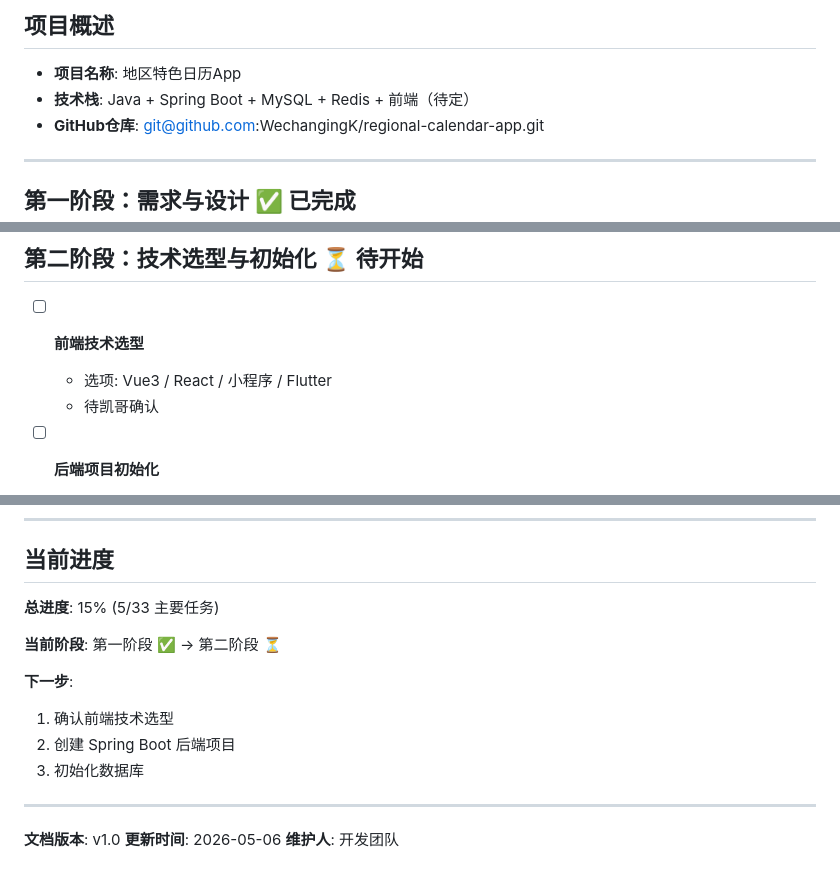
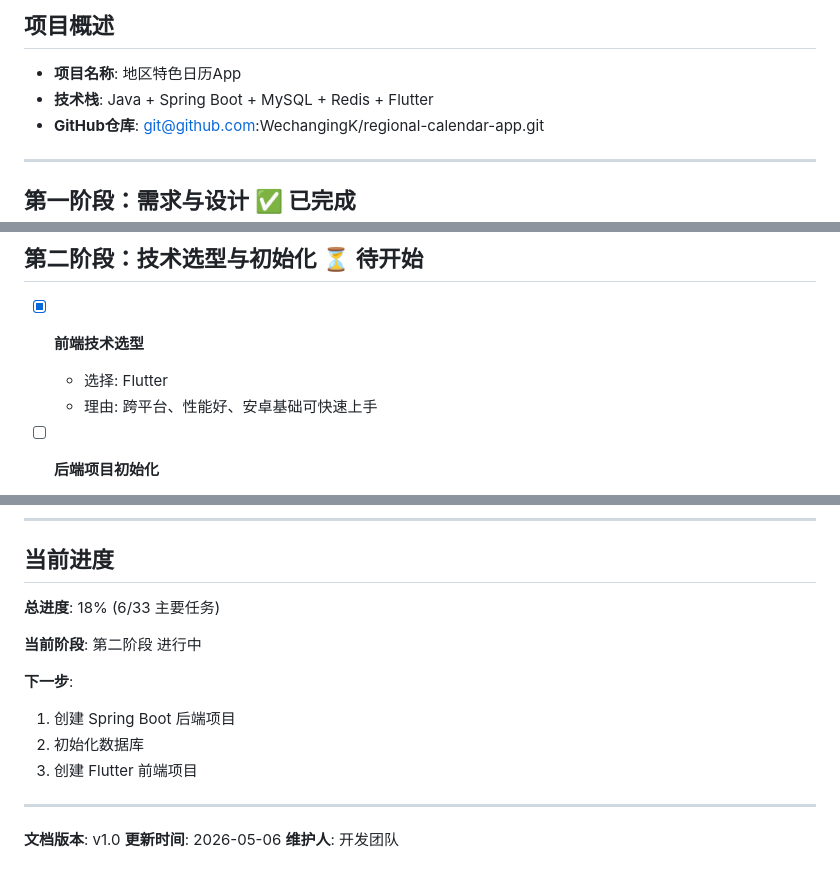
Before and after one commit to WechangingK/regional-calendar-app, a Markdown page: 地区特色日历App-项目进度表.md, 3 parts joined by grey strips. Drawn GitHub-style.

Commit message:
docs: 更新前端技术选型为Flutter

```diff
--- a/地区特色日历App-项目进度表.md
+++ b/地区特色日历App-项目进度表.md
@@ -2,7 +2,7 @@
 
 ## 项目概述
 - **项目名称**: 地区特色日历App
-- **技术栈**: Java + Spring Boot + MySQL + Redis + 前端（待定）
+- **技术栈**: Java + Spring Boot + MySQL + Redis + Flutter
 - **GitHub仓库**: git@github.com:WechangingK/regional-calendar-app.git
 
 ---
@@ -32,9 +32,9 @@
 
 ## 第二阶段：技术选型与初始化 ⏳ 待开始
 
-- [ ] **前端技术选型**
-  - 选项: Vue3 / React / 小程序 / Flutter
-  - 待凯哥确认
+- [x] **前端技术选型**
+  - 选择: Flutter
+  - 理由: 跨平台、性能好、安卓基础可快速上手
 
 - [ ] **后端项目初始化**
   - 创建 Spring Boot 项目结构
@@ -204,14 +204,14 @@
 
 ## 当前进度
 
-**总进度**: 15% (5/33 主要任务)
+**总进度**: 18% (6/33 主要任务)
 
-**当前阶段**: 第一阶段 ✅ → 第二阶段 ⏳
+**当前阶段**: 第二阶段 进行中
 
 **下一步**:
-1. 确认前端技术选型
-2. 创建 Spring Boot 后端项目
-3. 初始化数据库
+1. 创建 Spring Boot 后端项目
+2. 初始化数据库
+3. 创建 Flutter 前端项目
 
 ---
 
```
